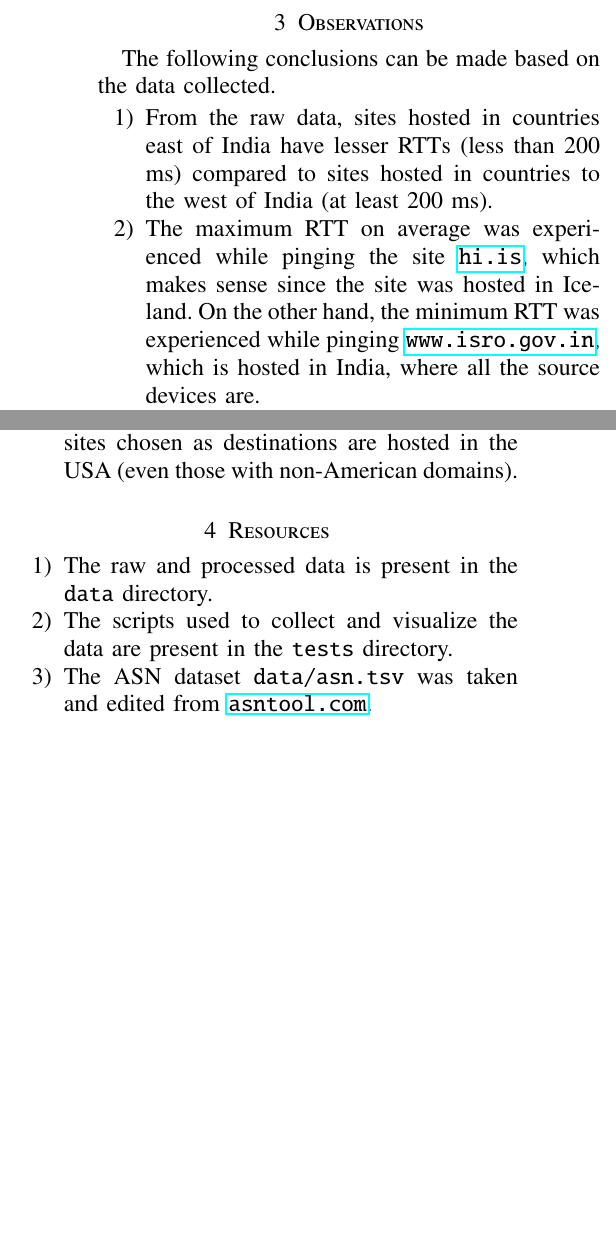
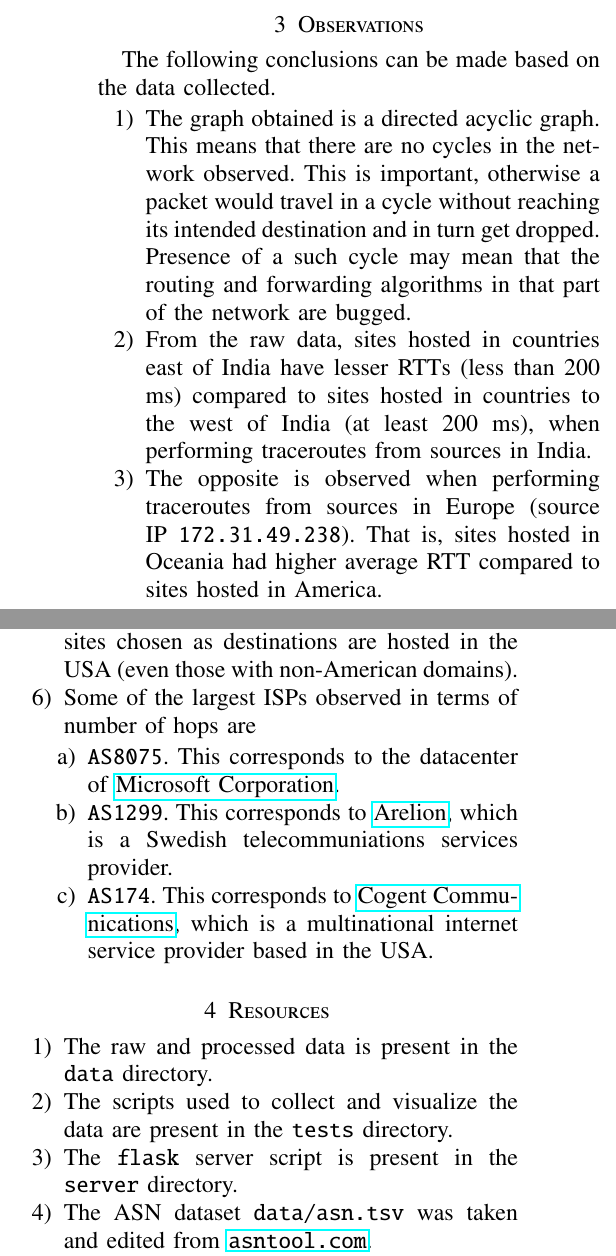
Before and after one commit to goats-9/cs3530, a LaTeX paper (netvis/report/main.tex): two parts of the columns of page 2 of 2, joined at a grey line, cut so that both start at the same text, the shorter picture padded with empty space. Compiled offline with pdfLaTeX.

Commit message:
Update report

```diff
--- a/netvis/report/main.tex
+++ b/netvis/report/main.tex
@@ -204,14 +212,18 @@ topology. The following challenges were faced in the process.
 The following conclusions can be made based on the data collected.
 
 \begin{enumerate}
+     \item The graph obtained is a directed acyclic graph. This means that there
+     are no cycles in the network observed. This is important, otherwise a
+     packet would travel in a cycle without reaching its intended destination
+     and in turn get dropped. Presence of a such cycle may mean that the routing
+     and forwarding algorithms in that part of the network are bugged.
      \item From the raw data, sites hosted in countries east of India have
      lesser RTTs (less than 200 ms) compared to sites hosted in countries to the
-     west of India (at least 200 ms).
-     \item The maximum RTT on average was experienced while pinging the site
-     \href{https://www.hi.is/}{\texttt{hi.is}}, which makes sense since the site
-     was hosted in Iceland. On the other hand, the minimum RTT was experienced
-     while pinging \href{https://www.isro.gov.in/}{\texttt{www.isro.gov.in}},
-     which is hosted in India, where all the source devices are.
+     west of India (at least 200 ms), when performing traceroutes from sources
+     in India.
+     \item The opposite is observed when performing traceroutes from sources in
+     Europe (source IP \texttt{172.31.49.238}). That is, sites hosted in Oceania
+     had higher average RTT compared to sites hosted in America.
      \item
      \begin{enumerate}
           \item Using the LAN service available in IITH (source IP
@@ -227,6 +239,17 @@ The following conclusions can be made based on the data collected.
      \end{enumerate}
      \item By looking up the AS numbers, most of the sites chosen as
      destinations are hosted in the USA (even those with non-American domains).
+     \item Some of the largest ISPs observed in terms of number of hops are
+     \begin{enumerate}
+          \item \texttt{AS8075}. This corresponds to the datacenter of
+          \href{https://www.microsoft.com/en-in}{Microsoft Corporation}.
+          \item \texttt{AS1299}. This corresponds to
+          \href{https://www.arelion.com/}{Arelion}, which is a Swedish
+          telecommuniations services provider.
+          \item \texttt{AS174}. This corresponds to
+          \href{https://www.cogentco.com/en/}{Cogent Communications}, which is a
+          multinational internet service provider based in the USA.
+     \end{enumerate}
 \end{enumerate}
 
 \section{Resources}
@@ -235,6 +258,8 @@ The following conclusions can be made based on the data collected.
      \item The raw and processed data is present in the \texttt{data} directory.
      \item The scripts used to collect and visualize the data are present in the
      \texttt{tests} directory.
+     \item The \texttt{flask} server script is present in the \texttt{server}
+     directory.
      \item The ASN dataset \texttt{data/asn.tsv} was taken and edited from
      \href{https://asntool.com/}{\texttt{asntool.com}}.
      \item The \href{https://hatch.pypa.io/latest/}{hatch} build system was used
```
Also changed, not shown: netvis/report/main.pdf, netvis/report/main.tex (20 more changed lines).
